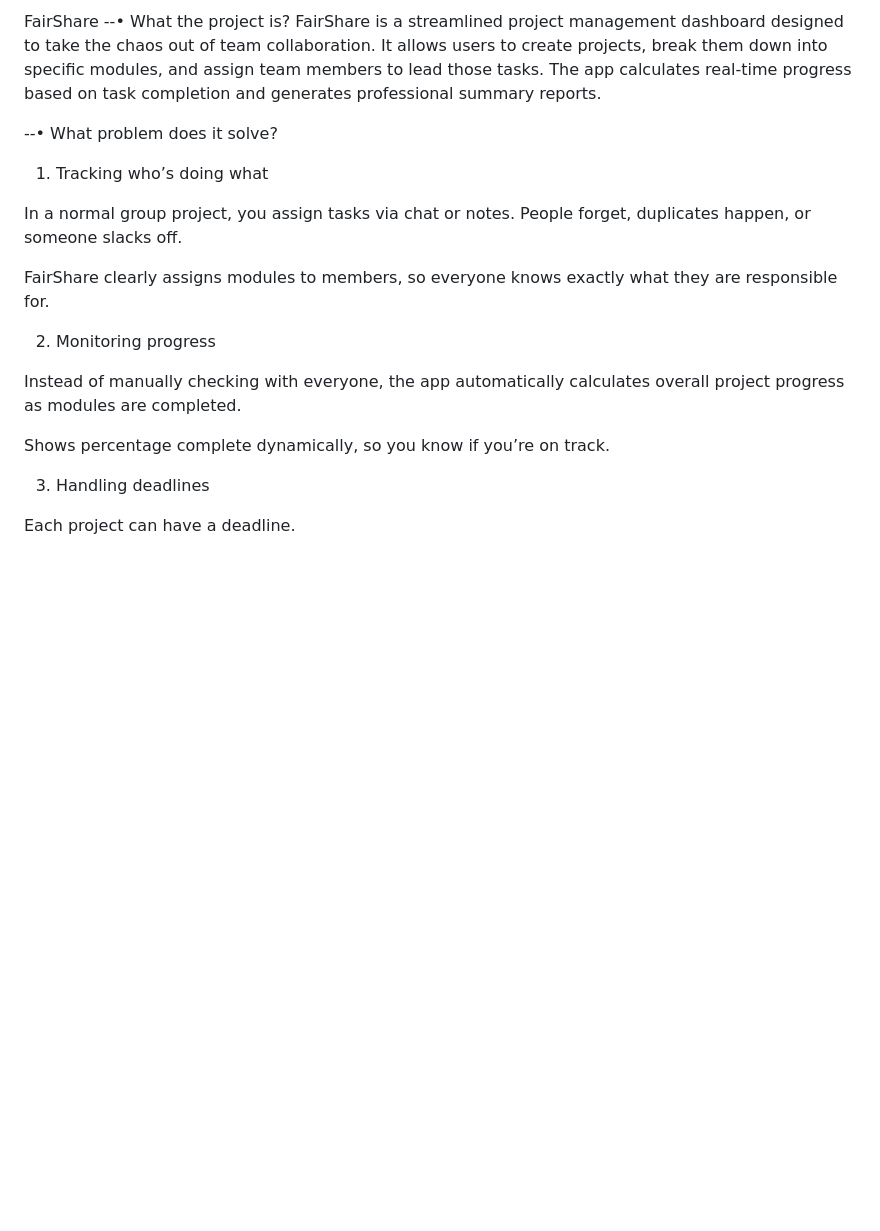
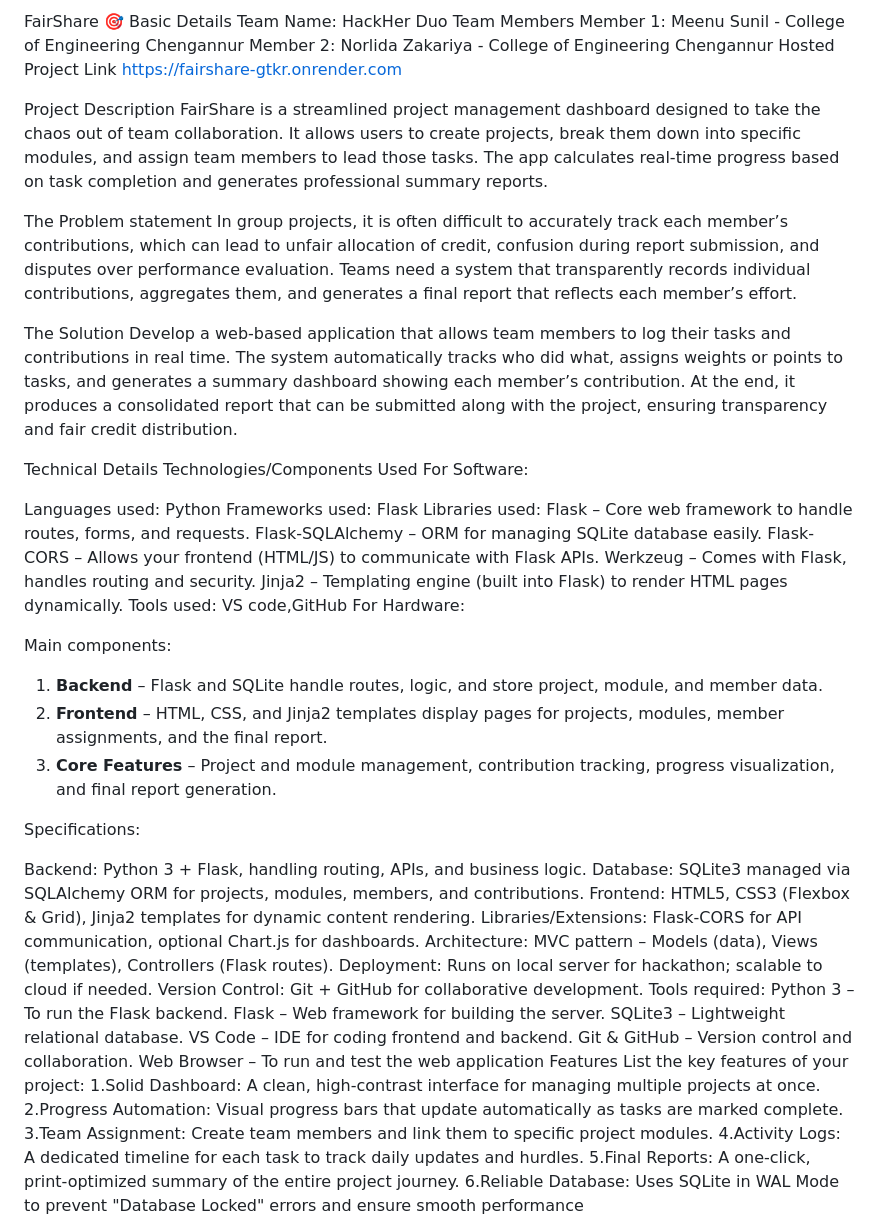
Before and after one commit to meenusunil710-lang/FairShare, a Markdown page: README.md, the part around one of its changes. Drawn GitHub-style; blank space fills up the shorter version.

```diff
--- a/README.md
+++ b/README.md
@@ -1,21 +1,64 @@
- FairShare
---• What the project is?
+FairShare 🎯
+Basic Details
+Team Name: HackHer Duo
+Team Members
+Member 1: Meenu Sunil - College of Engineering Chengannur
+Member 2: Norlida Zakariya - College of Engineering Chengannur
+Hosted Project Link
+https://fairshare-gtkr.onrender.com
+
+Project Description
 FairShare is a streamlined project management dashboard designed to take the chaos out of team collaboration. It allows users to create projects, break them down into specific modules, and assign team members to lead those tasks. The app calculates real-time progress based on task completion and generates professional summary reports.
 
---• What problem does it solve?
-1. Tracking who’s doing what
+The Problem statement
+In group projects, it is often difficult to accurately track each member’s contributions, which can lead to unfair allocation of credit, confusion during report submission, and disputes over performance evaluation. Teams need a system that transparently records individual contributions, aggregates them, and generates a final report that reflects each member’s effort.
 
-In a normal group project, you assign tasks via chat or notes. People forget, duplicates happen, or someone slacks off.
+The Solution
+Develop a web-based application that allows team members to log their tasks and contributions in real time. The system automatically tracks who did what, assigns weights or points to tasks, and generates a summary dashboard showing each member’s contribution. At the end, it produces a consolidated report that can be submitted along with the project, ensuring transparency and fair credit distribution.
 
-FairShare clearly assigns modules to members, so everyone knows exactly what they are responsible for.
+Technical Details
+Technologies/Components Used
+For Software:
 
-2. Monitoring progress
+Languages used: Python
+Frameworks used: Flask
+Libraries used:
+Flask – Core web framework to handle routes, forms, and requests.
+Flask-SQLAlchemy – ORM for managing SQLite database easily.
+Flask-CORS – Allows your frontend (HTML/JS) to communicate with Flask APIs.
+Werkzeug – Comes with Flask, handles routing and security.
+Jinja2 – Templating engine (built into Flask) to render HTML pages dynamically.
+Tools used: VS code,GitHub
+For Hardware:
 
-Instead of manually checking with everyone, the app automatically calculates overall project progress as modules are completed.
+Main components:
 
-Shows percentage complete dynamically, so you know if you’re on track.
+1. **Backend** – Flask and SQLite handle routes, logic, and store project, module, and member data.
+2. **Frontend** – HTML, CSS, and Jinja2 templates display pages for projects, modules, member assignments, and the final report.
+3. **Core Features** – Project and module management, contribution tracking, progress visualization, and final report generation.
 
-3. Handling deadlines
+Specifications:
 
-Each project can have a deadline.
+Backend: Python 3 + Flask, handling routing, APIs, and business logic.
+Database: SQLite3 managed via SQLAlchemy ORM for projects, modules, members, and contributions.
+Frontend: HTML5, CSS3 (Flexbox & Grid), Jinja2 templates for dynamic content rendering.
+Libraries/Extensions: Flask-CORS for API communication, optional Chart.js for dashboards.
+Architecture: MVC pattern – Models (data), Views (templates), Controllers (Flask routes).
+Deployment: Runs on local server for hackathon; scalable to cloud if needed.
+Version Control: Git + GitHub for collaborative development.
+Tools required:
+Python 3 – To run the Flask backend.
+Flask – Web framework for building the server.
+SQLite3 – Lightweight relational database.
+VS Code – IDE for coding frontend and backend.
+Git & GitHub – Version control and collaboration.
+Web Browser – To run and test the web application
+Features
+List the key features of your project:
+1.Solid Dashboard: A clean, high-contrast interface for managing multiple projects at once.
+2.Progress Automation: Visual progress bars that update automatically as tasks are marked complete.
+3.Team Assignment: Create team members and link them to specific project modules.
+4.Activity Logs: A dedicated timeline for each task to track daily updates and hurdles.
+5.Final Reports: A one-click, print-optimized summary of the entire project journey.
+6.Reliable Database: Uses SQLite in WAL Mode to prevent "Database Locked" errors and ensure smooth performance
 
```
Also changed, not shown: other parts of README.md (+158 -81 lines).
